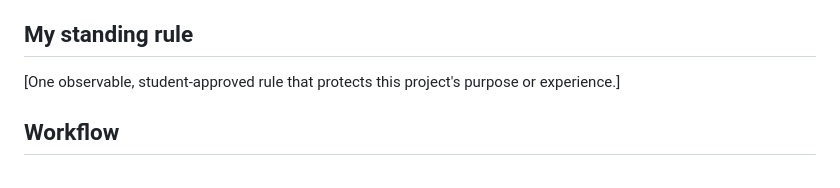
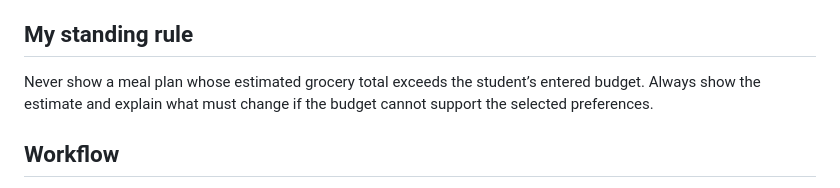
Before and after one commit to mpcecil/margaret2.com, a Markdown page: AGENTS.md, the part around the change. GitHub-like rendering.

Commit message:
Add approved grocery budget standing rule

```diff
--- a/AGENTS.md
+++ b/AGENTS.md
@@ -19,7 +19,7 @@ After STOP 1, help the student propose and approve the six TARGET lines and one
 
 ## My standing rule
 
-[One observable, student-approved rule that protects this project's purpose or experience.]
+Never show a meal plan whose estimated grocery total exceeds the student’s entered budget. Always show the estimate and explain what must change if the budget cannot support the selected preferences.
 
 ## Workflow
 
```
